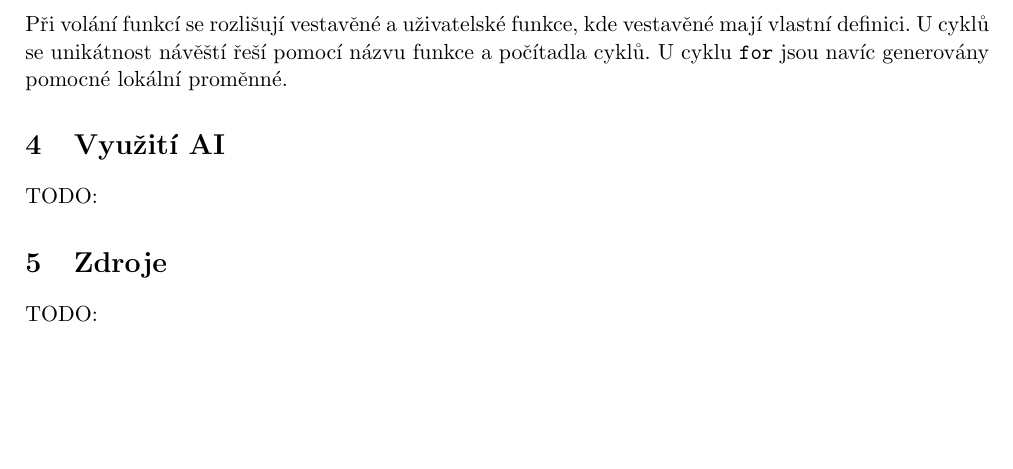
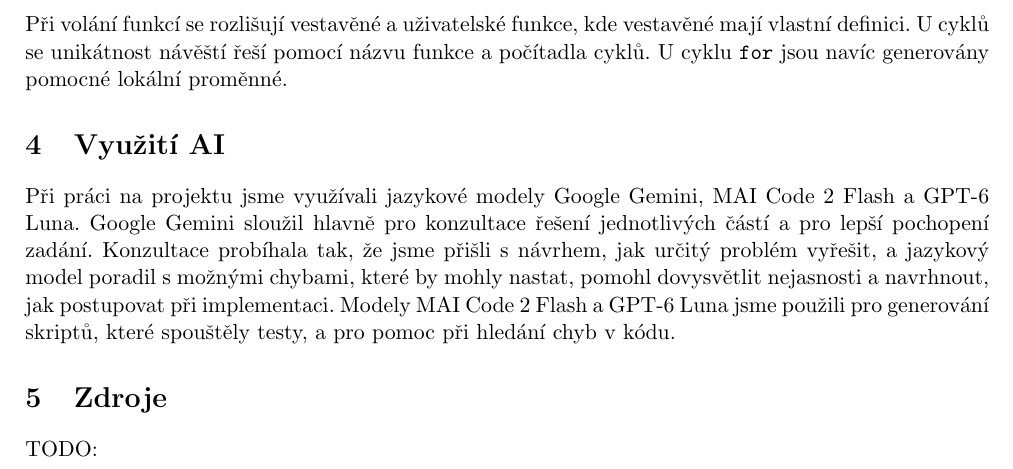
Before and after one commit to patriksvoma/fit-ifj-project, a LaTeX document (docs/documentation.tex): part of page 4 of 4, cut so that both start at the same text, the shorter picture padded with empty space. Compiled offline with pdfLaTeX.

Commit message:
docs: Added AI use documentation

```diff
--- a/docs/documentation.tex
+++ b/docs/documentation.tex
@@ -113,7 +113,12 @@
  }
 
 \section{Využití AI} {
-  TODO:
+  Při práci na projektu jsme využívali jazykové modely Google Gemini, MAI Code 2 Flash a GPT-6 Luna.
+  Google Gemini sloužil hlavně pro konzultace řešení jednotlivých částí a pro lepší pochopení zadání.
+  Konzultace probíhala tak, že jsme přišli s návrhem, jak určitý problém vyřešit, a jazykový model
+  poradil s možnými chybami, které by mohly nastat, pomohl dovysvětlit nejasnosti a navrhnout, jak
+  postupovat při implementaci. Modely MAI Code 2 Flash a GPT-6 Luna jsme použili pro generování skriptů,
+  které spouštěly testy, a pro pomoc při hledání chyb v kódu.
  }
 
 \section{Zdroje} {
```
